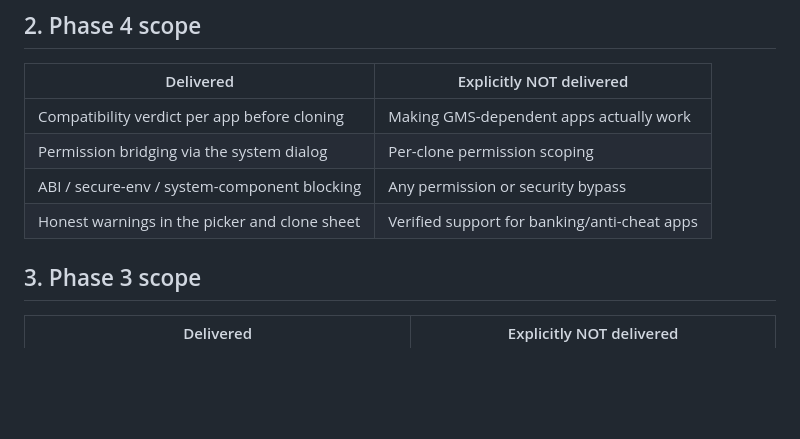
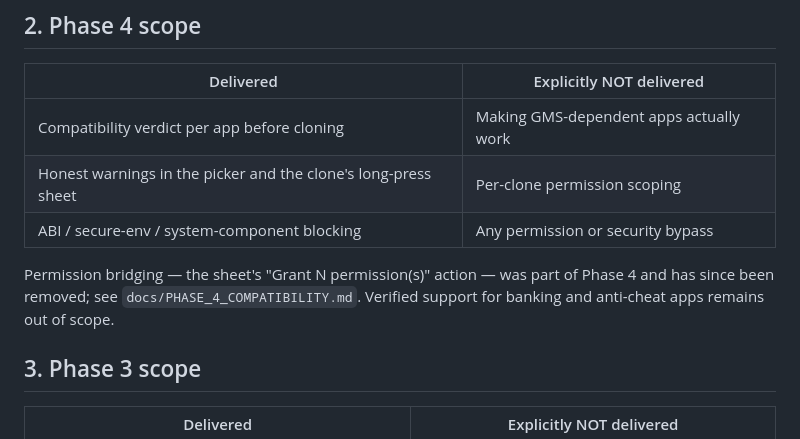
Before and after one commit to Istiakahmed180/app_clone, a Markdown page: README.md, the part around the change. Rendered like a GitHub page; blank space fills up the shorter version.

Commit message:
Document the removal of permission bridging in README
Permission bridging—the "Grant N permission(s)" action—was originally part of the Phase 4 scope but has since been removed. The README is updated to reflect this status change:

- **Feature removal**: "Permission bridging via the system dialog" is removed from the list of delivered features.
- **Table reorganization**: "Honest warnings in the picker and the clone's long-press sheet" is moved up to fill the gap in the delivered column.
- **Documentation reference**: Added a note directing users to `docs/PHASE_4_COMPATIBILITY.md` for details regarding the removal of the bridging functionality.
- **Scope clarification**: Explicitly reiterated that verified support for banking and anti-cheat applications remains outside the project's scope.

```diff
--- a/README.md
+++ b/README.md
@@ -78,9 +78,12 @@ not the platform itself.
 | Delivered | Explicitly NOT delivered |
 | --- | --- |
 | Compatibility verdict per app before cloning | Making GMS-dependent apps actually work |
-| Permission bridging via the system dialog | Per-clone permission scoping |
+| Honest warnings in the picker and the clone's long-press sheet | Per-clone permission scoping |
 | ABI / secure-env / system-component blocking | Any permission or security bypass |
-| Honest warnings in the picker and clone sheet | Verified support for banking/anti-cheat apps |
+
+Permission bridging — the sheet's "Grant N permission(s)" action — was part of Phase 4 and
+has since been removed; see `docs/PHASE_4_COMPATIBILITY.md`. Verified support for banking
+and anti-cheat apps remains out of scope.
 
 ## 3. Phase 3 scope
 
```
